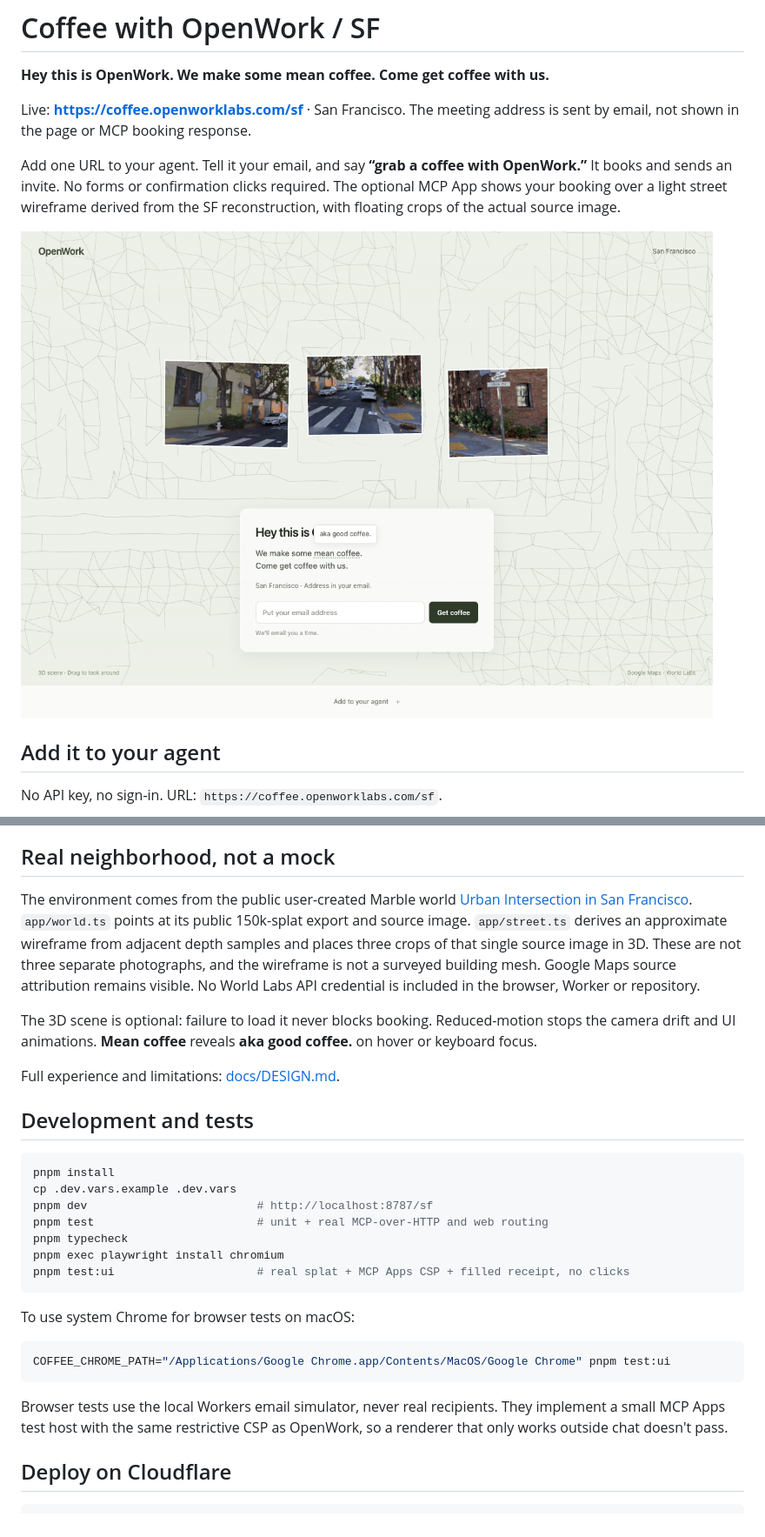
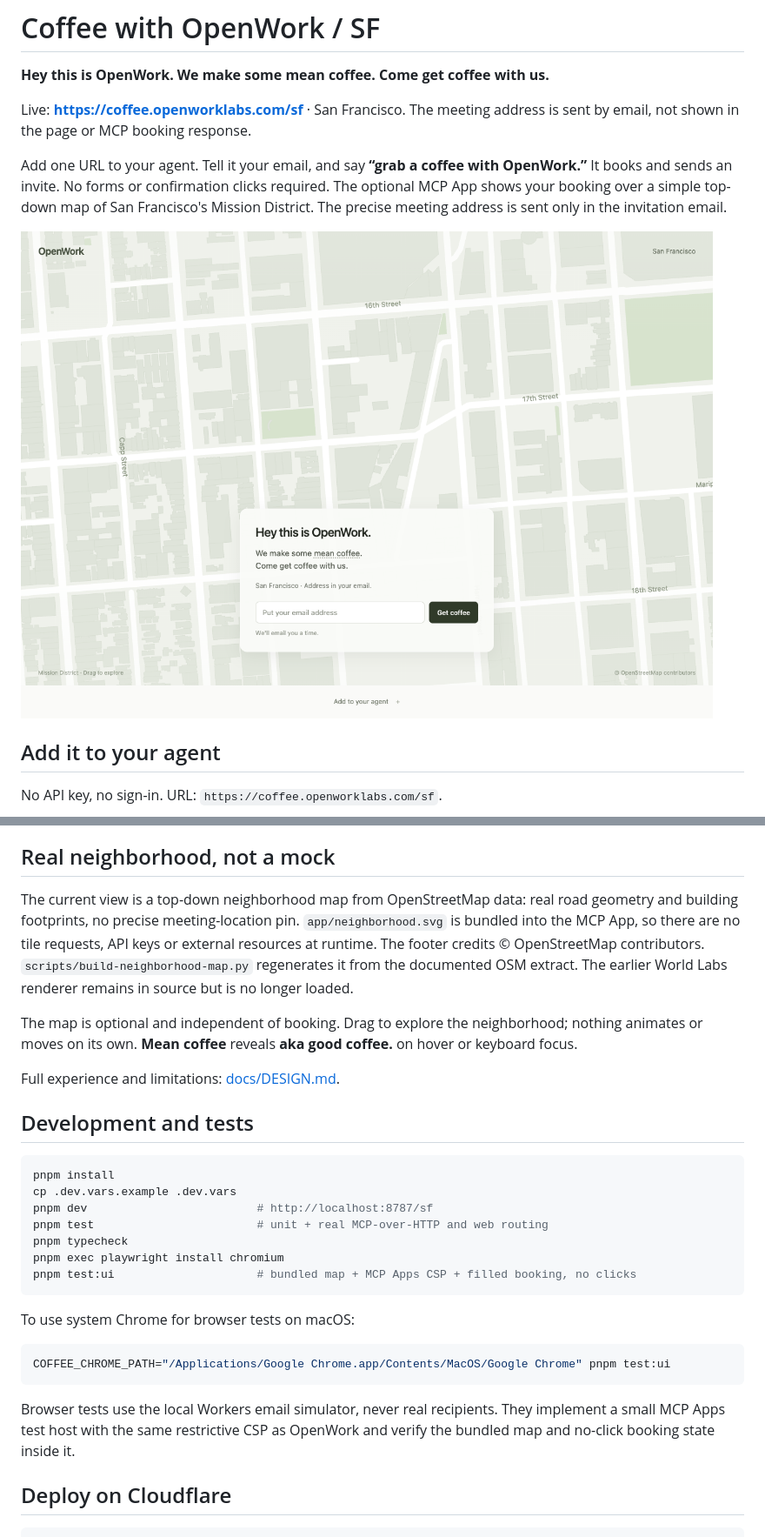
Before and after one commit to different-ai/coffee-mcp, a Markdown page: README.md, 2 parts joined by grey strips. Shown at 87% size. Rendered like a GitHub page; pictures changed too: docs/idle.png.

Commit message:
feat(coffee): show a top-down neighborhood map without a location pin

````diff
--- a/README.md
+++ b/README.md
@@ -4,7 +4,7 @@
 
 Live: **https://coffee.openworklabs.com/sf** · San Francisco. The meeting address is sent by email, not shown in the page or MCP booking response.
 
-Add one URL to your agent. Tell it your email, and say **“grab a coffee with OpenWork.”** It books and sends an invite. No forms or confirmation clicks required. The optional MCP App shows your booking over a light street wireframe derived from the SF reconstruction, with floating crops of the actual source image.
+Add one URL to your agent. Tell it your email, and say **“grab a coffee with OpenWork.”** It books and sends an invite. No forms or confirmation clicks required. The optional MCP App shows your booking over a simple top-down map of San Francisco's Mission District. The precise meeting address is sent only in the invitation email.
 
 ![The invitation](docs/idle.png)
 
@@ -37,9 +37,9 @@ The view consumes the tool's `structuredContent`. No click, hidden browser workf
 
 ## Real neighborhood, not a mock
 
-The environment comes from the public user-created Marble world [Urban Intersection in San Francisco](https://marble.worldlabs.ai/world/65f3661f-de05-44f3-a9b8-7fcaa142d0ec). `app/world.ts` points at its public 150k-splat export and source image. `app/street.ts` derives an approximate wireframe from adjacent depth samples and places three crops of that single source image in 3D. These are not three separate photographs, and the wireframe is not a surveyed building mesh. Google Maps source attribution remains visible. No World Labs API credential is included in the browser, Worker or repository.
+The current view is a top-down neighborhood map from OpenStreetMap data: real road geometry and building footprints, no precise meeting-location pin. `app/neighborhood.svg` is bundled into the MCP App, so there are no tile requests, API keys or external resources at runtime. The footer credits © OpenStreetMap contributors. `scripts/build-neighborhood-map.py` regenerates it from the documented OSM extract. The earlier World Labs renderer remains in source but is no longer loaded.
 
-The 3D scene is optional: failure to load it never blocks booking. Reduced-motion stops the camera drift and UI animations. **Mean coffee** reveals **aka good coffee.** on hover or keyboard focus.
+The map is optional and independent of booking. Drag to explore the neighborhood; nothing animates or moves on its own. **Mean coffee** reveals **aka good coffee.** on hover or keyboard focus.
 
 Full experience and limitations: [docs/DESIGN.md](docs/DESIGN.md).
 
@@ -52,7 +52,7 @@ pnpm dev                         # http://localhost:8787/sf
 pnpm test                        # unit + real MCP-over-HTTP and web routing
 pnpm typecheck
 pnpm exec playwright install chromium
-pnpm test:ui                     # real splat + MCP Apps CSP + filled receipt, no clicks
+pnpm test:ui                     # bundled map + MCP Apps CSP + filled booking, no clicks
 ```
 
 To use system Chrome for browser tests on macOS:
@@ -61,7 +61,7 @@ To use system Chrome for browser tests on macOS:
 COFFEE_CHROME_PATH="/Applications/Google Chrome.app/Contents/MacOS/Google Chrome" pnpm test:ui
 ```
 
-Browser tests use the local Workers email simulator, never real recipients. They implement a small MCP Apps test host with the same restrictive CSP as OpenWork, so a renderer that only works outside chat doesn't pass.
+Browser tests use the local Workers email simulator, never real recipients. They implement a small MCP Apps test host with the same restrictive CSP as OpenWork and verify the bundled map and no-click booking state inside it.
 
 ## Deploy on Cloudflare
 
````
Also changed, not shown: docs/DESIGN.md (+7 -8 lines), docs/THIRD_PARTY.md (+7 -0 lines), docs/booked.png, docs/mcp-booked.png, docs/mcp-empty.png, docs/mobile.png, 11 other files.
